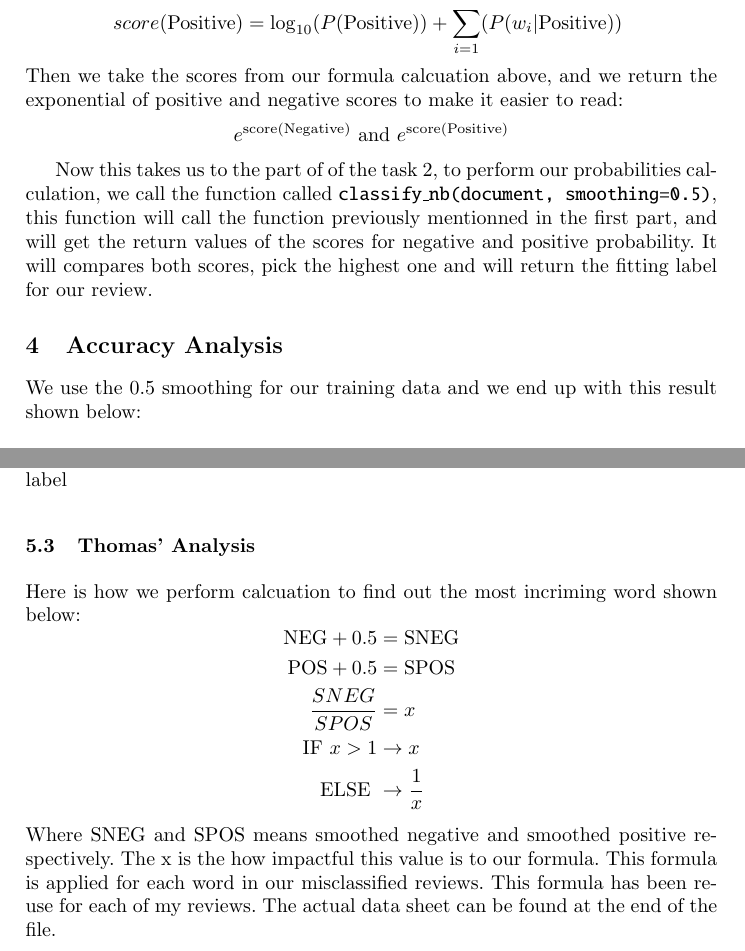
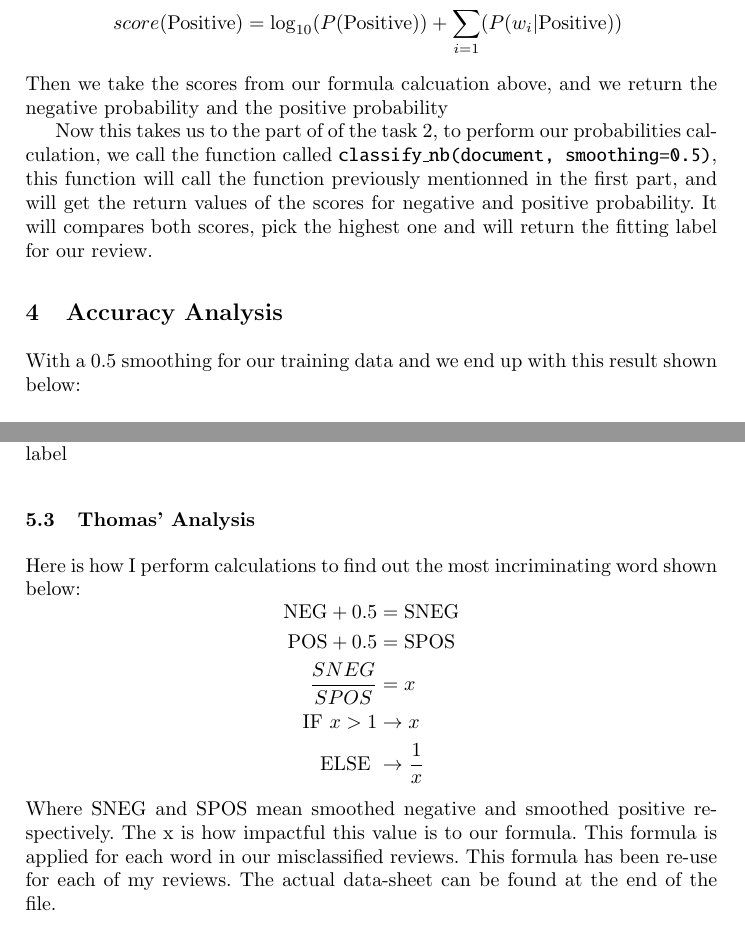
Before and after one commit to Markisino/AI-Review-Checker, a LaTeX paper (report.tex): two parts of pages 2 and 4 of 10, joined at a grey line, cut so that both start at the same text. Compiled offline with pdfLaTeX.

Commit message:
fix punctuation and grammar

```diff
--- a/report.tex
+++ b/report.tex
@@ -98,14 +98,11 @@ return neg_total_word, pos_total_word,
         score(\text{Positive}) &= \log_{10}(P(\text{Positive})) + \sum_{i=1}(P(w_i|\text{Positive}))
     \end{aligned}
     $$
-    Then we take the scores from our formula calcuation above, and we return the exponential of positive and negative scores to make it easier to read:
-    $$
-        e^{\text{score(\text{Negative})}} \text{ and } e^{\text{score(\text{Positive})}}
-    $$
+    Then we take the scores from our formula calcuation above, and we return the negative probability and the positive probability
 
     Now this takes us to the part of of the task 2, to perform our probabilities calculation, we call the function called \pythoninline{classify_nb(document, smoothing=0.5)}, this function will call the function previously mentionned in the first part, and will get the return values of the scores for negative and positive probability. It will compares both scores, pick the highest one and will return the fitting label for our review.
     \section{Accuracy Analysis}
-    We use the 0.5 smoothing for our training data and we end up with this result shown below:\\
+    With a 0.5 smoothing for our training data and we end up with this result shown below:\\
     \newline
     \texttt{Training set accuracy (0.5) : \\
 	\indent Overall accuracy : 0.8712621970412339\\
@@ -162,7 +159,7 @@ return neg_total_word, pos_total_word,
     \end{quotation}
     Misclassified with negative words like \textbf{nervous} and \textbf{problem} gave it the wrong label
     \subsection{Thomas' Analysis}
-    Here is how we perform calcuation to find out the most incriming word shown below:
+    Here is how I perform calculations to find out the most incriminating word shown below:
     $$
     \begin{aligned}
         \text{NEG} + 0.5 &= \text{SNEG}\\
@@ -172,7 +169,7 @@ return neg_total_word, pos_total_word,
         \text{ELSE } &\rightarrow \frac{1}{x}
     \end{aligned}
     $$
-    Where SNEG and SPOS means smoothed negative and smoothed positive respectively. The x is the how impactful this value is to our formula. This formula is applied for each word in our misclassified reviews. This formula has been re-use for each of my reviews. The actual data sheet can be found at the end of the file.
+    Where SNEG and SPOS mean smoothed negative and smoothed positive respectively. The x is how impactful this value is to our formula. This formula is applied for each word in our misclassified reviews. This formula has been re-use for each of my reviews. The actual data-sheet can be found at the end of the file.
     \subsubsection{Review 1}
     First analysis of review is a negative review that been classified as positive.
     \begin{quotation}
```
Also changed, not shown: report.pdf, 3 other files.
